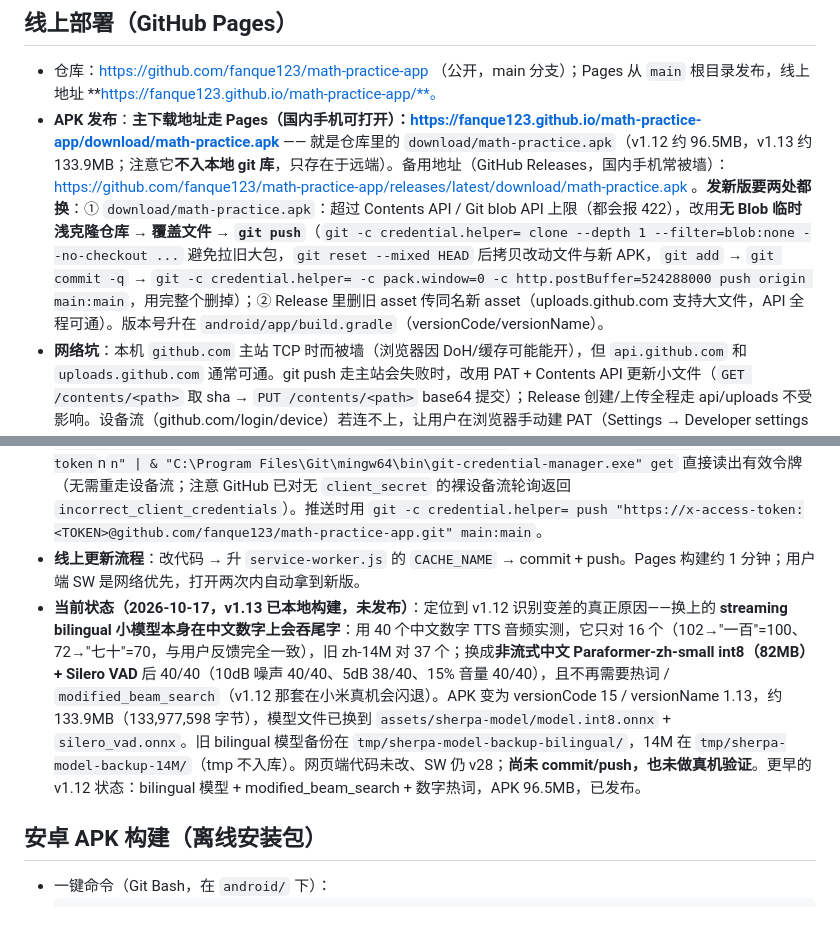
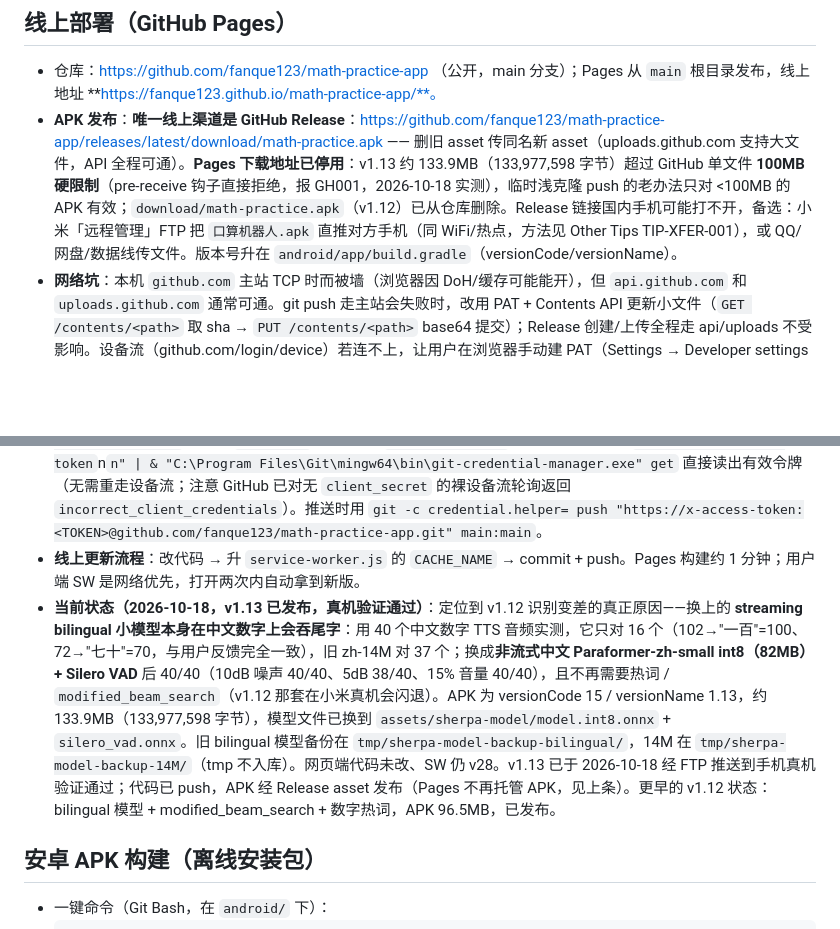
Before and after one commit to fanque123/math-practice-app, a Markdown page: AGENTS.md, 2 parts joined by grey strips. Drawn GitHub-style; blank space fills up the shorter version.

Commit message:
docs: v1.13 release docs, drop Pages APK hosting (100MB limit)

```diff
--- a/AGENTS.md
+++ b/AGENTS.md
@@ -81,12 +81,12 @@ build-tools/        本地安卓工具链（**不入库**）：jdk（Temurin 17
 ## 线上部署（GitHub Pages）
 
 - 仓库：https://github.com/fanque123/math-practice-app （公开，main 分支）；Pages 从 `main` 根目录发布，线上地址 **https://fanque123.github.io/math-practice-app/**。
-- **APK 发布**：**主下载地址走 Pages（国内手机可打开）：https://fanque123.github.io/math-practice-app/download/math-practice.apk** —— 就是仓库里的 `download/math-practice.apk`（v1.12 约 96.5MB，v1.13 约 133.9MB；注意它**不入本地 git 库**，只存在于远端）。备用地址（GitHub Releases，国内手机常被墙）：https://github.com/fanque123/math-practice-app/releases/latest/download/math-practice.apk 。**发新版要两处都换**：① `download/math-practice.apk`：超过 Contents API / Git blob API 上限（都会报 422），改用**无 Blob 临时浅克隆仓库 → 覆盖文件 → `git push`**（`git -c credential.helper= clone --depth 1 --filter=blob:none --no-checkout ...` 避免拉旧大包，`git reset --mixed HEAD` 后拷贝改动文件与新 APK，`git add` → `git commit -q` → `git -c credential.helper= -c pack.window=0 -c http.postBuffer=524288000 push origin main:main`，用完整个删掉）；② Release 里删旧 asset 传同名新 asset（uploads.github.com 支持大文件，API 全程可通）。版本号升在 `android/app/build.gradle`（versionCode/versionName）。
+- **APK 发布**：**唯一线上渠道是 GitHub Release**：https://github.com/fanque123/math-practice-app/releases/latest/download/math-practice.apk —— 删旧 asset 传同名新 asset（uploads.github.com 支持大文件，API 全程可通）。**Pages 下载地址已停用**：v1.13 约 133.9MB（133,977,598 字节）超过 GitHub 单文件 **100MB 硬限制**（pre-receive 钩子直接拒绝，报 GH001，2026-10-18 实测），临时浅克隆 push 的老办法只对 <100MB 的 APK 有效；`download/math-practice.apk`（v1.12）已从仓库删除。Release 链接国内手机可能打不开，备选：小米「远程管理」FTP 把 `口算机器人.apk` 直推对方手机（同 WiFi/热点，方法见 Other Tips TIP-XFER-001），或 QQ/网盘/数据线传文件。版本号升在 `android/app/build.gradle`（versionCode/versionName）。
 - **网络坑**：本机 `github.com` 主站 TCP 时而被墙（浏览器因 DoH/缓存可能能开），但 `api.github.com` 和 `uploads.github.com` 通常可通。git push 走主站会失败时，改用 PAT + Contents API 更新小文件（`GET /contents/<path>` 取 sha → `PUT /contents/<path>` base64 提交）；Release 创建/上传全程走 api/uploads 不受影响。设备流（github.com/login/device）若连不上，让用户在浏览器手动建 PAT（Settings → Developer settings → Tokens classic，勾 repo）。
 - 本地已是 git 仓库（remote `origin` 指向上面的仓库；`.gitignore` 排除 `server.log`、`build-tools/`、android 构建产物、`local.properties`、`android/app/src/main/assets/`、`android/app/libs/`、`*.apk`）。**不要 `git commit/push` 或做任何 git 变更操作，除非用户明确要求。**
 - **推送凭据的坑**：本机凭据管理器里存的是另一个企业托管账号（Kitty-Fan_sgsdev，不能建公开仓库），直接 push 会被它顶掉报 `invalid credentials`。但 Windows 凭据管理器里已缓存 `git:https://x-access-token@github.com`（对应 `fanque123`），可通过 `"protocol=https`nhost=github.com`nusername=x-access-token`n`n" | & "C:\Program Files\Git\mingw64\bin\git-credential-manager.exe" get` 直接读出有效令牌（无需重走设备流；注意 GitHub 已对无 `client_secret` 的裸设备流轮询返回 `incorrect_client_credentials`）。推送时用 `git -c credential.helper= push "https://x-access-token:<TOKEN>@github.com/fanque123/math-practice-app.git" main:main`。
 - **线上更新流程**：改代码 → 升 `service-worker.js` 的 `CACHE_NAME` → commit + push。Pages 构建约 1 分钟；用户端 SW 是网络优先，打开两次内自动拿到新版。
-- **当前状态（2026-10-17，v1.13 已本地构建，未发布）**：定位到 v1.12 识别变差的真正原因——换上的 **streaming bilingual 小模型本身在中文数字上会吞尾字**：用 40 个中文数字 TTS 音频实测，它只对 16 个（102→"一百"=100、72→"七十"=70，与用户反馈完全一致），旧 zh-14M 对 37 个；换成**非流式中文 Paraformer-zh-small int8（82MB）+ Silero VAD** 后 40/40（10dB 噪声 40/40、5dB 38/40、15% 音量 40/40），且不再需要热词 / `modified_beam_search`（v1.12 那套在小米真机会闪退）。APK 变为 versionCode 15 / versionName 1.13，约 133.9MB（133,977,598 字节），模型文件已换到 `assets/sherpa-model/model.int8.onnx` + `silero_vad.onnx`。旧 bilingual 模型备份在 `tmp/sherpa-model-backup-bilingual/`，14M 在 `tmp/sherpa-model-backup-14M/`（tmp 不入库）。网页端代码未改、SW 仍 v28；**尚未 commit/push，也未做真机验证**。更早的 v1.12 状态：bilingual 模型 + modified_beam_search + 数字热词，APK 96.5MB，已发布。
+- **当前状态（2026-10-18，v1.13 已发布，真机验证通过）**：定位到 v1.12 识别变差的真正原因——换上的 **streaming bilingual 小模型本身在中文数字上会吞尾字**：用 40 个中文数字 TTS 音频实测，它只对 16 个（102→"一百"=100、72→"七十"=70，与用户反馈完全一致），旧 zh-14M 对 37 个；换成**非流式中文 Paraformer-zh-small int8（82MB）+ Silero VAD** 后 40/40（10dB 噪声 40/40、5dB 38/40、15% 音量 40/40），且不再需要热词 / `modified_beam_search`（v1.12 那套在小米真机会闪退）。APK 为 versionCode 15 / versionName 1.13，约 133.9MB（133,977,598 字节），模型文件已换到 `assets/sherpa-model/model.int8.onnx` + `silero_vad.onnx`。旧 bilingual 模型备份在 `tmp/sherpa-model-backup-bilingual/`，14M 在 `tmp/sherpa-model-backup-14M/`（tmp 不入库）。网页端代码未改、SW 仍 v28。v1.13 已于 2026-10-18 经 FTP 推送到手机真机验证通过；代码已 push，APK 经 Release asset 发布（Pages 不再托管 APK，见上条）。更早的 v1.12 状态：bilingual 模型 + modified_beam_search + 数字热词，APK 96.5MB，已发布。
 
 ## 安卓 APK 构建（离线安装包）
 
```
